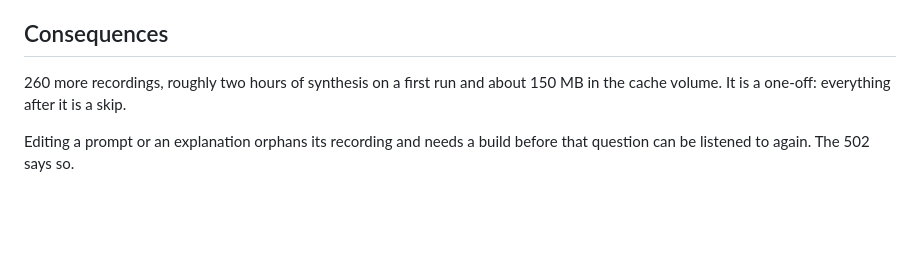
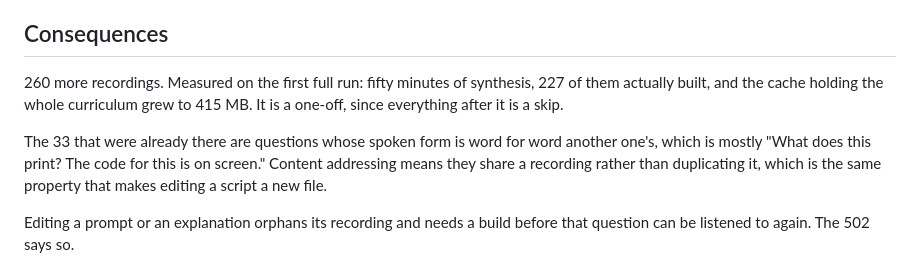
Before and after one commit to rudra-coder-mc/prep, a Markdown page: docs/decisions/0021-questions-are-spoken-from-built-audio.md, the part around the change. Drawn GitHub-style; blank space fills up the shorter version.

Commit message:
Correct the cost of question audio with what the build measured
The estimate in the decision record was a guess made before anything had been
recorded, and both halves of it were wrong: fifty minutes rather than two hours,
and 415 MB rather than 150. It also now says why 33 of the 260 needed no work,
which is questions that happen to have the same spoken form.

```diff
--- a/docs/decisions/0021-questions-are-spoken-from-built-audio.md
+++ b/docs/decisions/0021-questions-are-spoken-from-built-audio.md
@@ -78,8 +78,14 @@ removed. Building is a command, and the button says which one.
 
 ## Consequences
 
-260 more recordings, roughly two hours of synthesis on a first run and about
-150 MB in the cache volume. It is a one-off: everything after it is a skip.
+260 more recordings. Measured on the first full run: fifty minutes of synthesis,
+227 of them actually built, and the cache holding the whole curriculum grew to
+415 MB. It is a one-off, since everything after it is a skip.
+
+The 33 that were already there are questions whose spoken form is word for word
+another one's, which is mostly "What does this print? The code for this is on
+screen." Content addressing means they share a recording rather than duplicating
+it, which is the same property that makes editing a script a new file.
 
 Editing a prompt or an explanation orphans its recording and needs a build
 before that question can be listened to again. The 502 says so.
```
